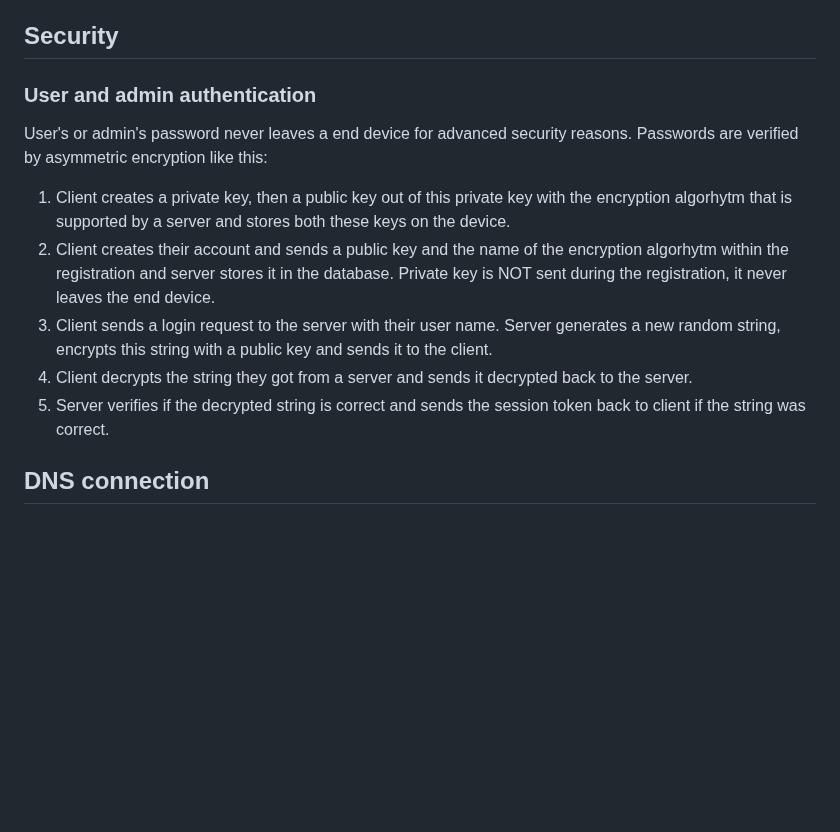
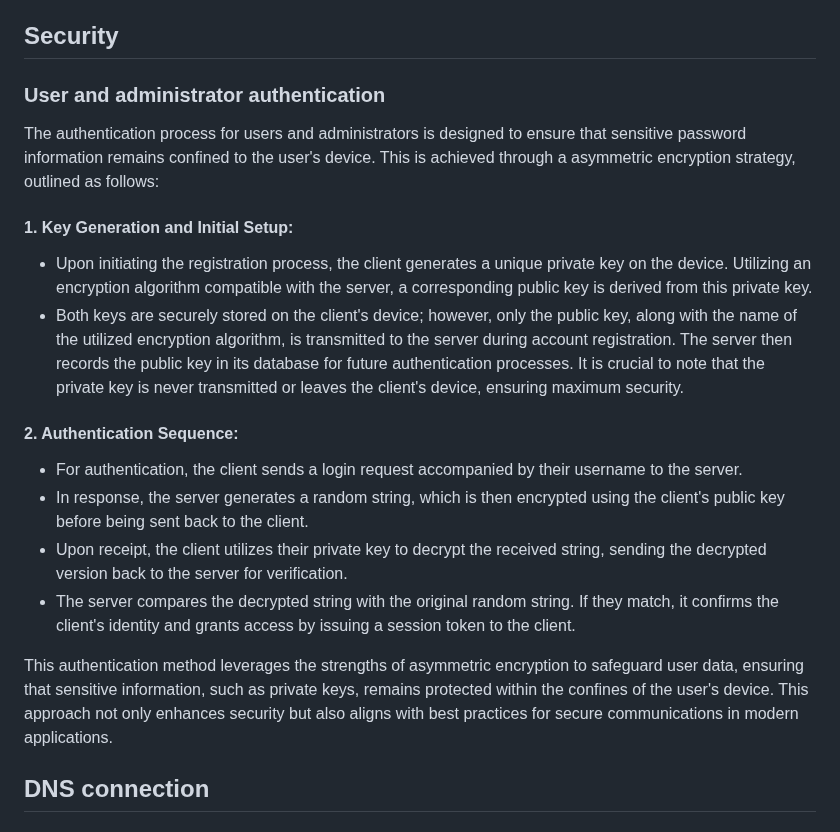
Before and after one commit to libersoft-org/yellow-documentation, a Markdown page: AMTP.md, the part around the change. Drawn GitHub-style; blank space fills up the shorter version.

```diff
--- a/AMTP.md
+++ b/AMTP.md
@@ -54,15 +54,21 @@ The **Advanced Mail Transfer Protocol (AMTP)** is the next generation of e-mail
 
 ## Security
 
-### User and admin authentication
+### User and administrator authentication
 
-User's or admin's password never leaves a end device for advanced security reasons. Passwords are verified by asymmetric encryption like this:
+The authentication process for users and administrators is designed to ensure that sensitive password information remains confined to the user's device. This is achieved through a asymmetric encryption strategy, outlined as follows:
 
-1. Client creates a private key, then a public key out of this private key with the encryption algorhytm that is supported by a server and stores both these keys on the device.
-2. Client creates their account and sends a public key and the name of the encryption algorhytm within the registration and server stores it in the database. Private key is NOT sent during the registration, it never leaves the end device.
-3. Client sends a login request to the server with their user name. Server generates a new random string, encrypts this string with a public key and sends it to the client.
-4. Client decrypts the string they got from a server and sends it decrypted back to the server.
-5. Server verifies if the decrypted string is correct and sends the session token back to client if the string was correct.
+#### 1. Key Generation and Initial Setup:
+- Upon initiating the registration process, the client generates a unique private key on the device. Utilizing an encryption algorithm compatible with the server, a corresponding public key is derived from this private key.
+- Both keys are securely stored on the client's device; however, only the public key, along with the name of the utilized encryption algorithm, is transmitted to the server during account registration. The server then records the public key in its database for future authentication processes. It is crucial to note that the private key is never transmitted or leaves the client's device, ensuring maximum security.
+
+#### 2. Authentication Sequence:
+- For authentication, the client sends a login request accompanied by their username to the server.
+- In response, the server generates a random string, which is then encrypted using the client's public key before being sent back to the client.
+- Upon receipt, the client utilizes their private key to decrypt the received string, sending the decrypted version back to the server for verification.
+- The server compares the decrypted string with the original random string. If they match, it confirms the client's identity and grants access by issuing a session token to the client.
+
+This authentication method leverages the strengths of asymmetric encryption to safeguard user data, ensuring that sensitive information, such as private keys, remains protected within the confines of the user's device. This approach not only enhances security but also aligns with best practices for secure communications in modern applications.
 
 ## DNS connection
 
```
